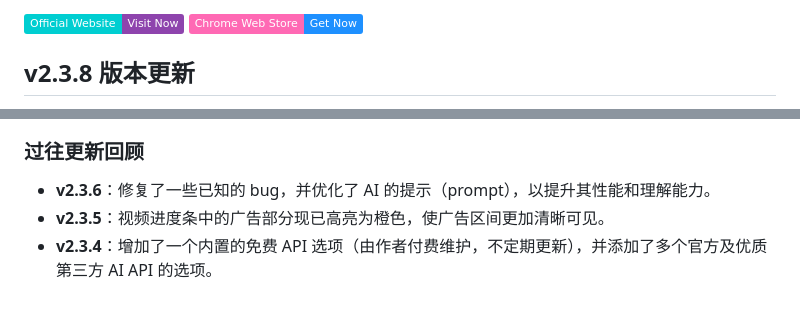
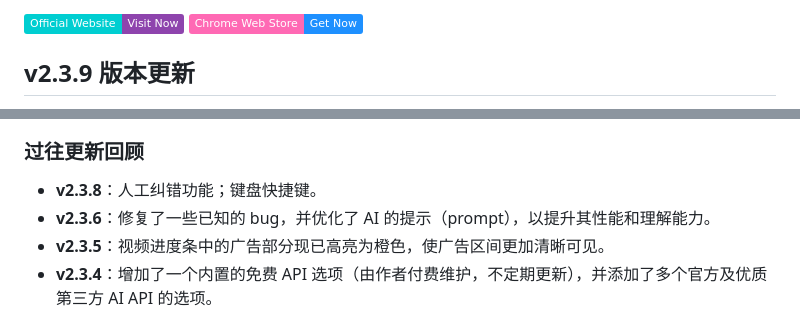
Before and after one commit to qingmeng1/bilijump-ai, a Markdown page: README.md, 2 parts joined by grey strips. GitHub-like rendering; badges without logos.

```diff
--- a/README.md
+++ b/README.md
@@ -25,5 +25,5 @@
 
 
 
-## v2.3.8 版本更新
+## v2.3.9 版本更新
 
@@ -34,6 +38,7 @@
 
 ### 过往更新回顾
 
+* **v2.3.8**：人工纠错功能；键盘快捷键。
 * **v2.3.6**：修复了一些已知的 bug，并优化了 AI 的提示（prompt），以提升其性能和理解能力。
 * **v2.3.5**：视频进度条中的广告部分现已高亮为橙色，使广告区间更加清晰可见。
 * **v2.3.4**：增加了一个内置的免费 API 选项（由作者付费维护，不定期更新），并添加了多个官方及优质第三方 AI API 的选项。
```
Also changed, not shown: other parts of README.md (+8 -4 lines).
